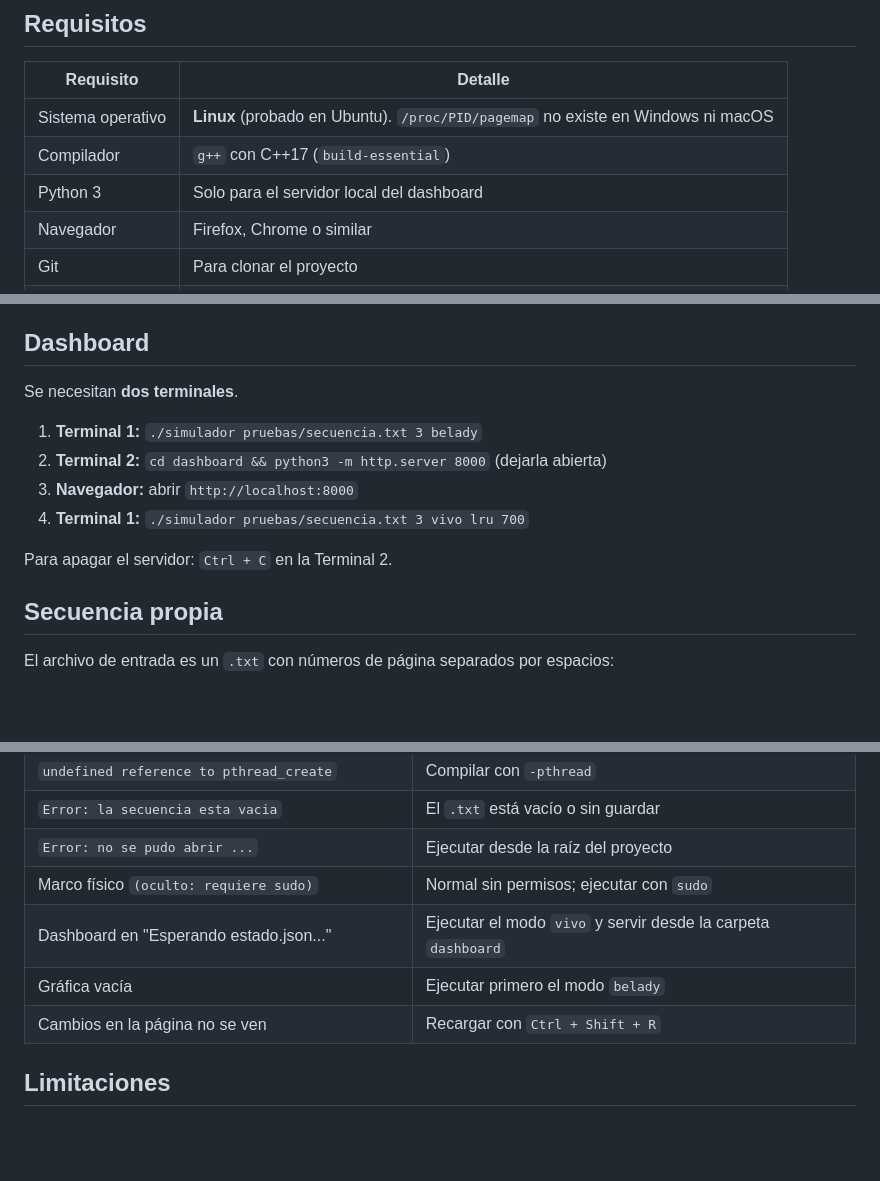
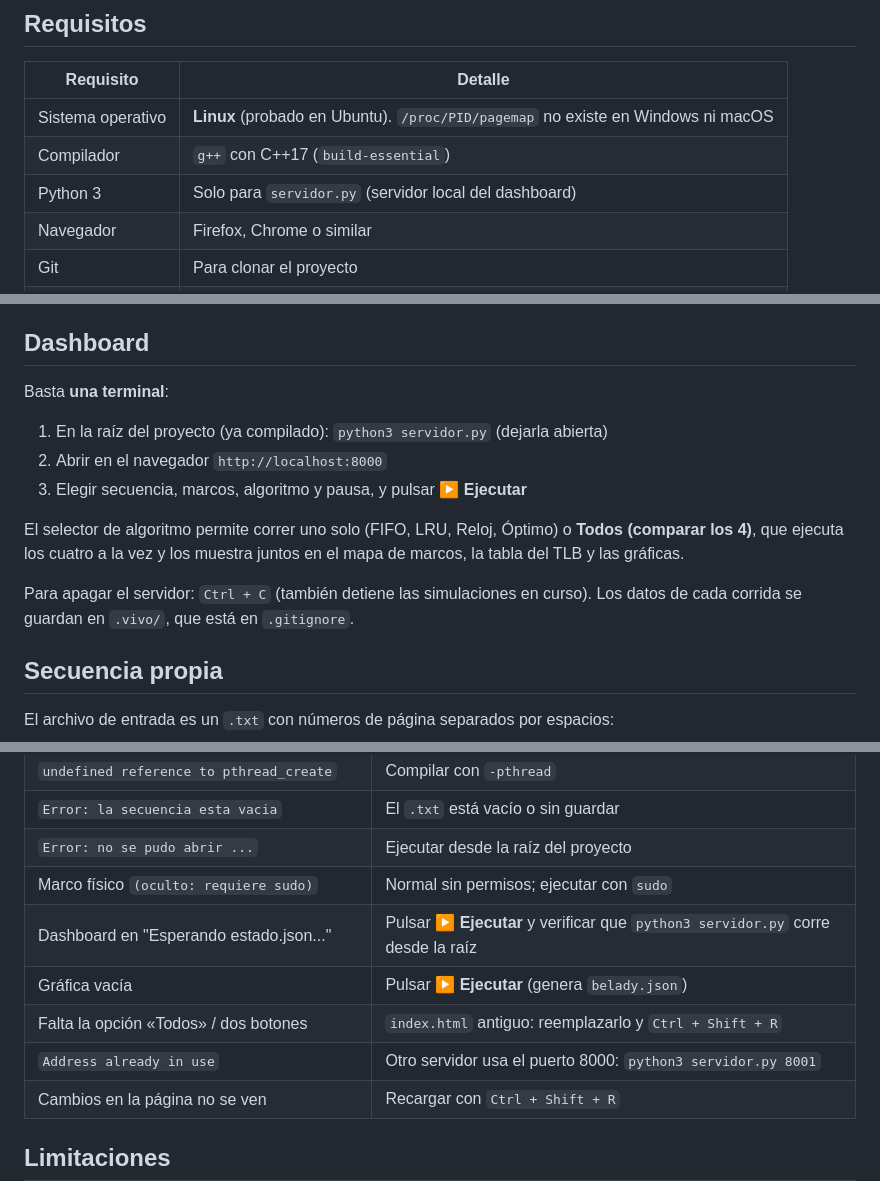
Before and after one commit to DanielaBG77/Virtual-MMU-Page-Replace-Explorer., a Markdown page: README.md, 3 parts joined by grey strips. Drawn GitHub-style; blank space fills up the shorter version.

```diff
--- a/README.md
+++ b/README.md
@@ -20,7 +20,7 @@ Proyecto de la asignatura Sistemas Operativos — Tecnología en Gestión de Sis
 |---|---|
 | Sistema operativo | **Linux** (probado en Ubuntu). `/proc/PID/pagemap` no existe en Windows ni macOS |
 | Compilador | `g++` con C++17 (`build-essential`) |
-| Python 3 | Solo para el servidor local del dashboard |
+| Python 3 | Solo para `servidor.py` (servidor local del dashboard) |
 | Navegador | Firefox, Chrome o similar |
 | Git | Para clonar el proyecto |
 | Valgrind | Opcional, para repetir las pruebas de memoria |
@@ -71,14 +71,15 @@ Con FIFO, pasar de 3 a 4 marcos **aumenta** los fallos de 9 a 10: es la Anomalí
 
 ## Dashboard
 
-Se necesitan **dos terminales**.
+Basta **una terminal**:
 
-1. **Terminal 1:** `./simulador pruebas/secuencia.txt 3 belady`
-2. **Terminal 2:** `cd dashboard && python3 -m http.server 8000` (dejarla abierta)
-3. **Navegador:** abrir `http://localhost:8000`
-4. **Terminal 1:** `./simulador pruebas/secuencia.txt 3 vivo lru 700`
+1. En la raíz del proyecto (ya compilado): `python3 servidor.py` (dejarla abierta)
+2. Abrir en el navegador `http://localhost:8000`
+3. Elegir secuencia, marcos, algoritmo y pausa, y pulsar **▶ Ejecutar**
 
-Para apagar el servidor: `Ctrl + C` en la Terminal 2.
+El selector de algoritmo permite correr uno solo (FIFO, LRU, Reloj, Óptimo) o **Todos (comparar los 4)**, que ejecuta los cuatro a la vez y los muestra juntos en el mapa de marcos, la tabla del TLB y las gráficas.
+
+Para apagar el servidor: `Ctrl + C` (también detiene las simulaciones en curso). Los datos de cada corrida se guardan en `.vivo/`, que está en `.gitignore`.
 
 ## Secuencia propia
 
@@ -127,8 +129,10 @@ Resultado esperado: `All heap blocks were freed -- no leaks are possible` y `ERR
 | `Error: la secuencia esta vacia` | El `.txt` está vacío o sin guardar |
 | `Error: no se pudo abrir ...` | Ejecutar desde la raíz del proyecto |
 | Marco físico `(oculto: requiere sudo)` | Normal sin permisos; ejecutar con `sudo` |
-| Dashboard en "Esperando estado.json..." | Ejecutar el modo `vivo` y servir desde la carpeta `dashboard` |
-| Gráfica vacía | Ejecutar primero el modo `belady` |
+| Dashboard en "Esperando estado.json..." | Pulsar **▶ Ejecutar** y verificar que `python3 servidor.py` corre desde la raíz |
+| Gráfica vacía | Pulsar **▶ Ejecutar** (genera `belady.json`) |
+| Falta la opción «Todos» / dos botones | `index.html` antiguo: reemplazarlo y `Ctrl + Shift + R` |
+| `Address already in use` | Otro servidor usa el puerto 8000: `python3 servidor.py 8001` |
 | Cambios en la página no se ven | Recargar con `Ctrl + Shift + R` |
 
 ## Limitaciones
```
Also changed, not shown: other parts of README.md (+1 -0 lines).
